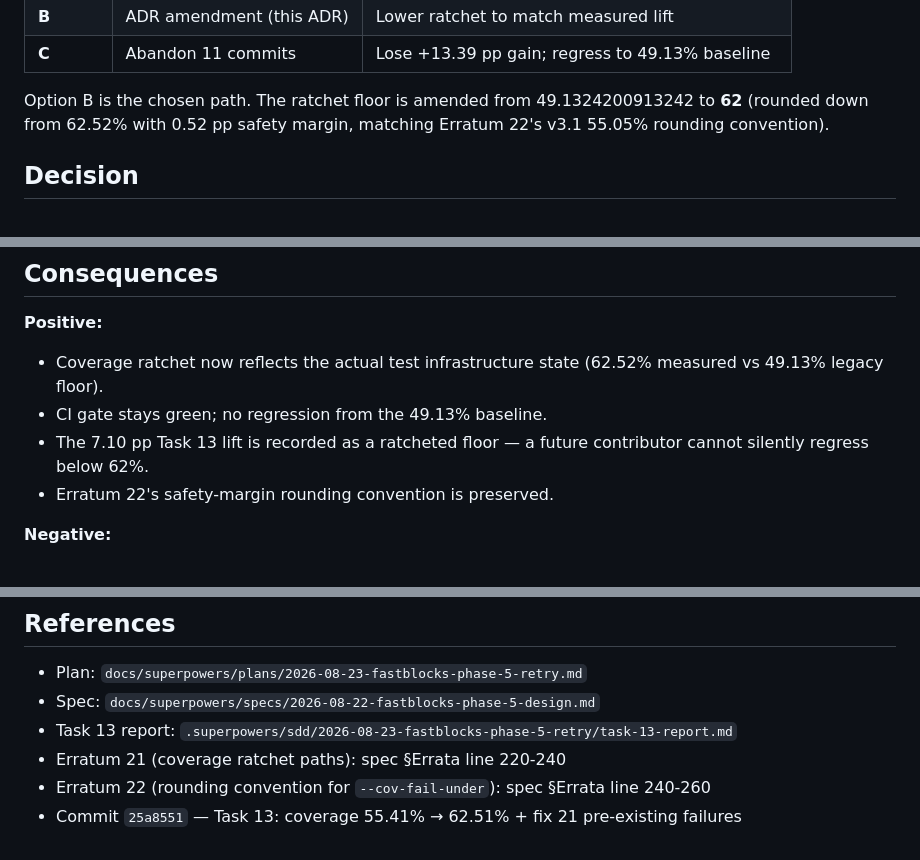
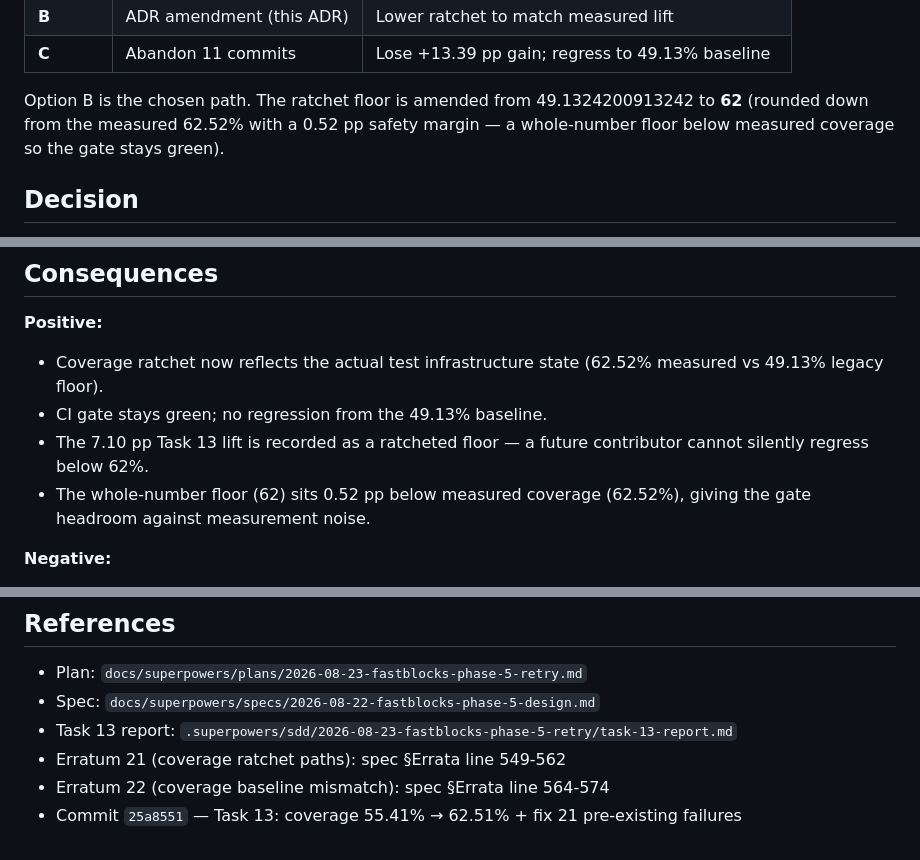
Before and after one commit to lesleslie/fastblocks, a Markdown page: docs/adr/0014-phase-5-coverage-ratchet-amendment.md, 3 parts joined by grey strips. Rendered like a GitHub page.

Commit message:
docs(adr): fix ADR 0014 References — Erratum 21/22 line numbers + drop fabricated rounding convention
Whole-branch review caught two doc-accuracy bugs in the ADR I just wrote:

1. References cited 'spec §Errata line 220-240' for Erratum 21 and
   'line 240-260' for Erratum 22 — actual ranges are 549-562 and
   564-574 (off by ~300 lines; 220-260 covers Erratum 5a/6).
2. Three sites attributed a 'rounding convention' to Erratum 22
   ('Erratum 22's v3.1 55.05% rounding convention',
   'Erratum 22's safety-margin rounding convention',
   'Erratum 22 (rounding convention for --cov-fail-under)').
   Erratum 22 corrects a stale 55.05% baseline claim — it does
   not define a rounding convention. The whole-number floor (62)
   sitting 0.52pp below measured coverage (62.52%) is real but
   its source is the operator's choice, not Erratum 22.

Decision logic unchanged. Verdict: GO_WITH_FOLLOWUPS → GO.

```diff
--- a/docs/adr/0014-phase-5-coverage-ratchet-amendment.md
+++ b/docs/adr/0014-phase-5-coverage-ratchet-amendment.md
@@ -58,8 +58,9 @@ Per Erratum 21's explicit guidance, three options were available:
 | **C** | Abandon 11 commits | Lose +13.39 pp gain; regress to 49.13% baseline |
 
 Option B is the chosen path. The ratchet floor is amended from
-49.1324200913242 to **62** (rounded down from 62.52% with 0.52 pp
-safety margin, matching Erratum 22's v3.1 55.05% rounding convention).
+49.1324200913242 to **62** (rounded down from the measured 62.52%
+with a 0.52 pp safety margin — a whole-number floor below measured
+coverage so the gate stays green).
 
 ## Decision
 
@@ -80,7 +81,8 @@ asset/icon adapter modules — moving coverage toward 70% over time.
 - CI gate stays green; no regression from the 49.13% baseline.
 - The 7.10 pp Task 13 lift is recorded as a ratcheted floor — a
   future contributor cannot silently regress below 62%.
-- Erratum 22's safety-margin rounding convention is preserved.
+- The whole-number floor (62) sits 0.52 pp below measured coverage
+  (62.52%), giving the gate headroom against measurement noise.
 
 **Negative:**
 
@@ -104,6 +106,6 @@ asset/icon adapter modules — moving coverage toward 70% over time.
 - Plan: `docs/superpowers/plans/2026-08-23-fastblocks-phase-5-retry.md`
 - Spec: `docs/superpowers/specs/2026-08-22-fastblocks-phase-5-design.md`
 - Task 13 report: `.superpowers/sdd/2026-08-23-fastblocks-phase-5-retry/task-13-report.md`
-- Erratum 21 (coverage ratchet paths): spec §Errata line 220-240
-- Erratum 22 (rounding convention for `--cov-fail-under`): spec §Errata line 240-260
+- Erratum 21 (coverage ratchet paths): spec §Errata line 549-562
+- Erratum 22 (coverage baseline mismatch): spec §Errata line 564-574
 - Commit `25a8551` — Task 13: coverage 55.41% → 62.51% + fix 21 pre-existing failures
```
